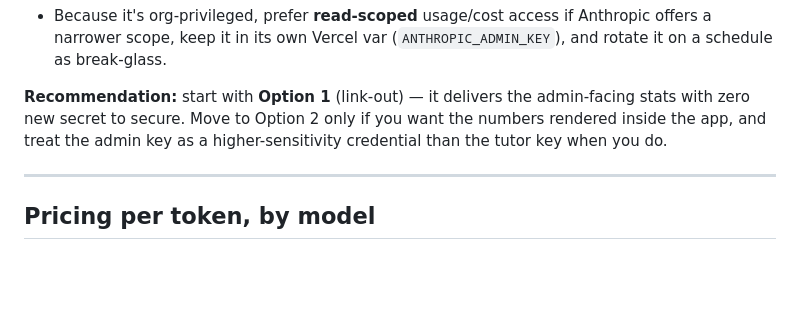
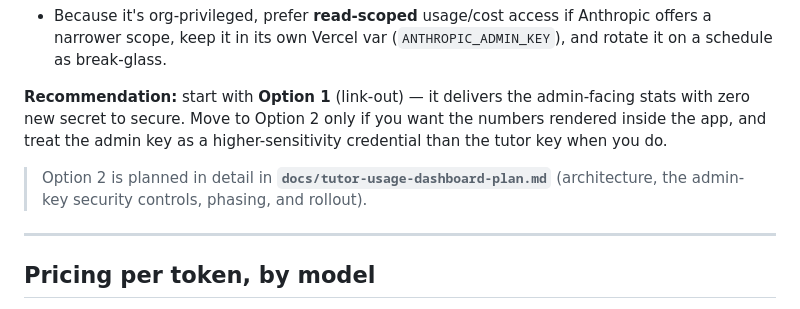
Before and after one commit to HelloImFranky/trusty_algebra_tutor, a Markdown page: docs/tutor-anthropic-haiku-plan.md, the part around the change. GitHub-like rendering; blank space fills up the shorter version.

```diff
--- a/docs/tutor-anthropic-haiku-plan.md
+++ b/docs/tutor-anthropic-haiku-plan.md
@@ -226,6 +226,9 @@ admin-facing stats with zero new secret to secure. Move to Option 2 only
 if you want the numbers rendered inside the app, and treat the admin key
 as a higher-sensitivity credential than the tutor key when you do.
 
+> Option 2 is planned in detail in **`docs/tutor-usage-dashboard-plan.md`**
+> (architecture, the admin-key security controls, phasing, and rollout).
+
 ---
 
 ## Pricing per token, by model
```
Also changed, not shown: docs/tutor-usage-dashboard-plan.md (added, +185 -0 lines).
